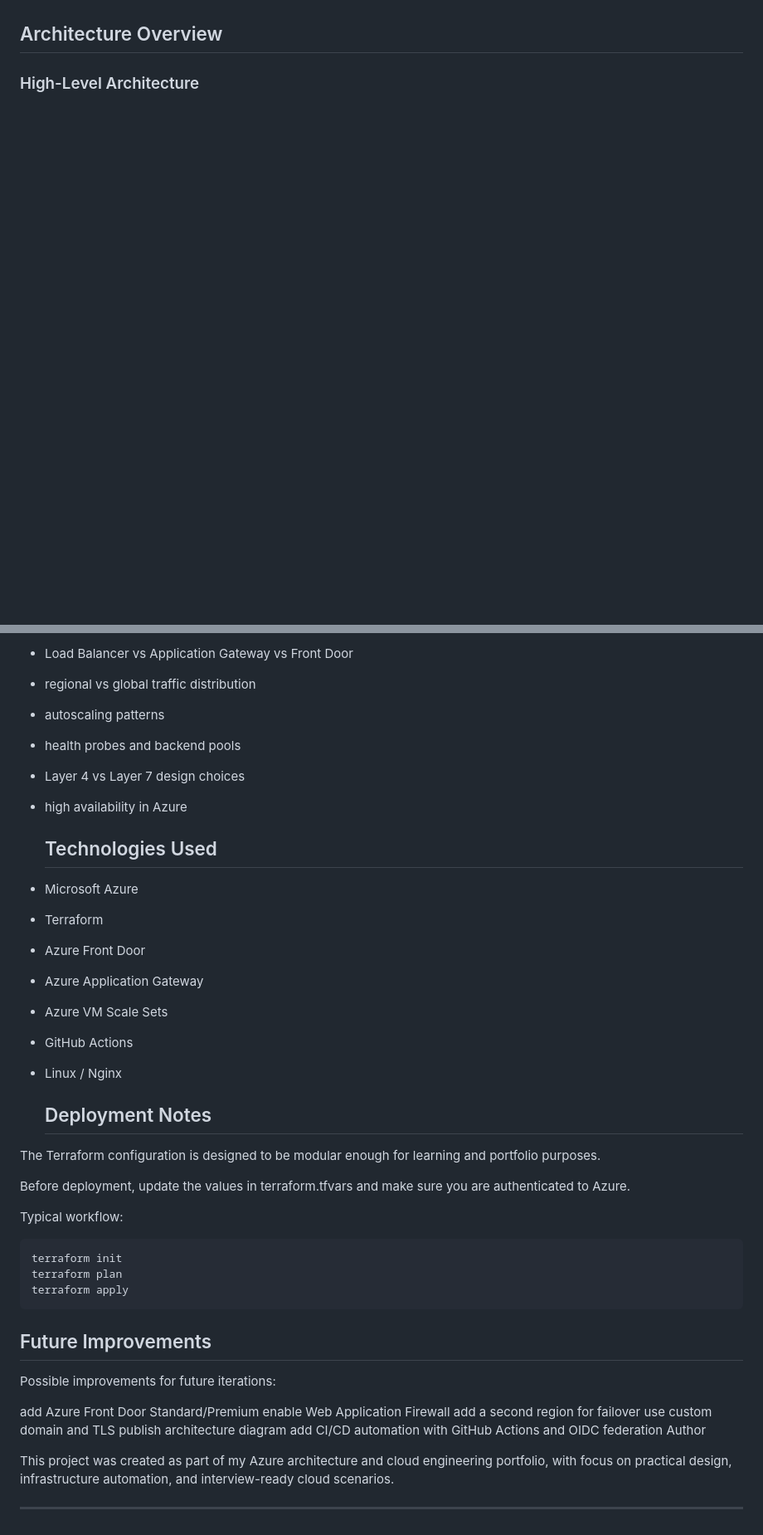
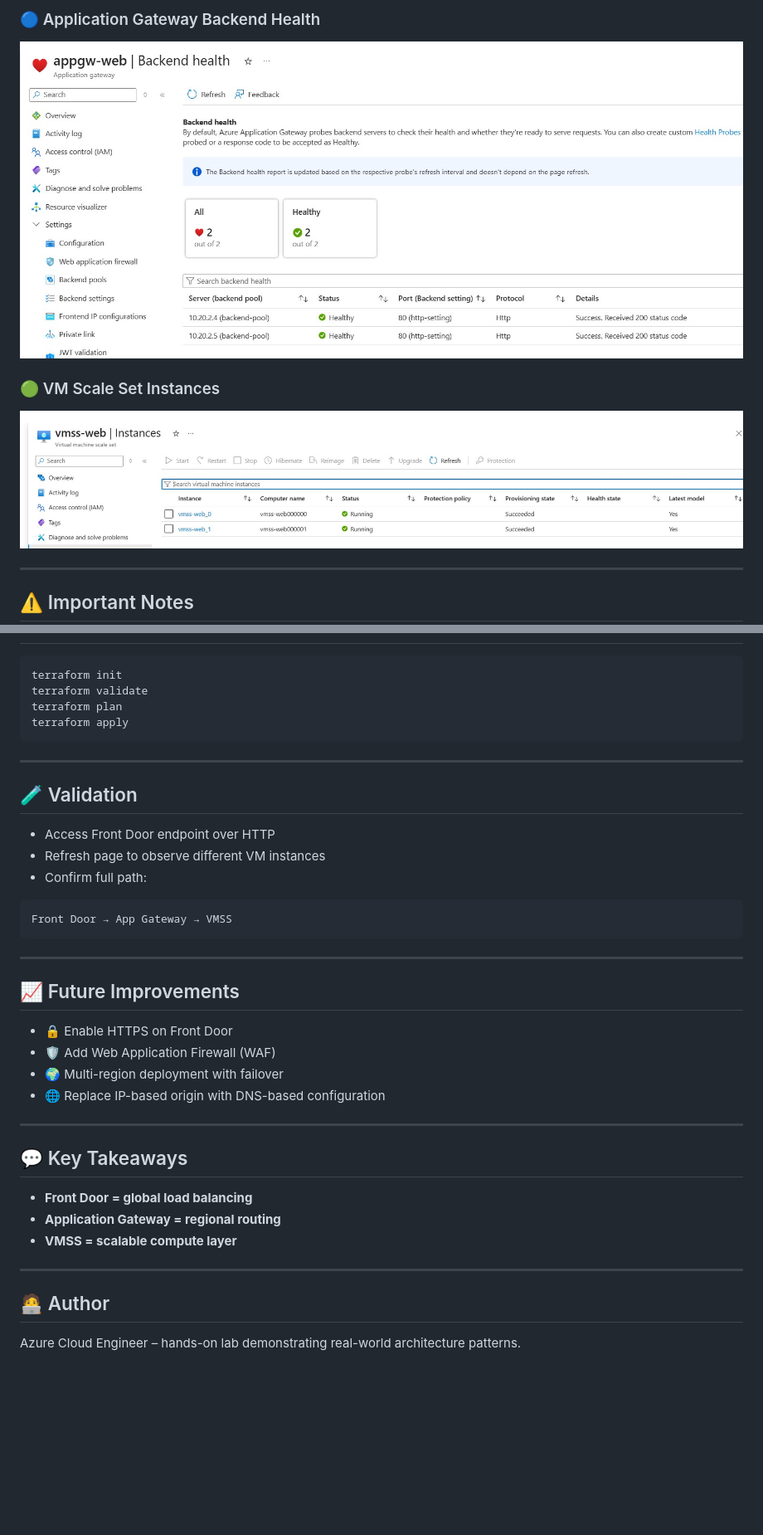
Before and after one commit to donaldcarol/azure-global-webapp-architecture, a Markdown page: README.md, 2 parts joined by grey strips. Shown at 83% size. GitHub-like rendering; blank space fills up the shorter version.

````diff
--- a/README.md
+++ b/README.md
@@ -29,6 +77,13 @@ Internet → Azure Front Door → Application Gateway → VM Scale Set → Nginx
+### 🔵 Application Gateway Backend Health
+
+![Backend Health](architecture/screenshots/appgw-backend-health.jpg)
+
+### 🟢 VM Scale Set Instances
+
+![VMSS](architecture/screenshots/vmss-instances.jpg)
 
 
-## Architecture Overview
+---
 
-### High-Level Architecture
+## ⚠️ Important Notes
 
@@ -129,47 +119,41 @@ It can be used to discuss topics such as:
-- Load Balancer vs Application Gateway vs Front Door
-- regional vs global traffic distribution
-- autoscaling patterns
-- health probes and backend pools
-- Layer 4 vs Layer 7 design choices
-- high availability in Azure
-
-   ## Technologies Used
-
-- Microsoft Azure
-- Terraform
-- Azure Front Door
-- Azure Application Gateway
-- Azure VM Scale Sets
-- GitHub Actions
-- Linux / Nginx
-
-  ## Deployment Notes
-
-The Terraform configuration is designed to be modular enough for learning and portfolio purposes.
-
-Before deployment, update the values in terraform.tfvars and make sure you are authenticated to Azure.
-
-Typical workflow:
-
-```text
+```bash
 terraform init
+terraform validate
 terraform plan
 terraform apply
 ```
 
-## Future Improvements
+---
 
-Possible improvements for future iterations:
+## 🧪 Validation
 
-add Azure Front Door Standard/Premium
-enable Web Application Firewall
-add a second region for failover
-use custom domain and TLS
-publish architecture diagram
-add CI/CD automation with GitHub Actions and OIDC federation
-Author
+* Access Front Door endpoint over HTTP
+* Refresh page to observe different VM instances
+* Confirm full path:
 
-This project was created as part of my Azure architecture and cloud engineering portfolio, with focus on practical design, infrastructure automation, and interview-ready cloud scenarios.
-
+```text
+Front Door → App Gateway → VMSS
+```
 
 ---
+
+## 📈 Future Improvements
+
+* 🔒 Enable HTTPS on Front Door
+* 🛡️ Add Web Application Firewall (WAF)
+* 🌍 Multi-region deployment with failover
+* 🌐 Replace IP-based origin with DNS-based configuration
+
+---
+
+## 💬 Key Takeaways
+
+* **Front Door = global load balancing**
+* **Application Gateway = regional routing**
+* **VMSS = scalable compute layer**
+
+---
+
+## 🧑‍💻 Author
+
+Azure Cloud Engineer – hands-on lab demonstrating real-world architecture patterns.
````
Also changed, not shown: other parts of README.md (+82 -99 lines).
